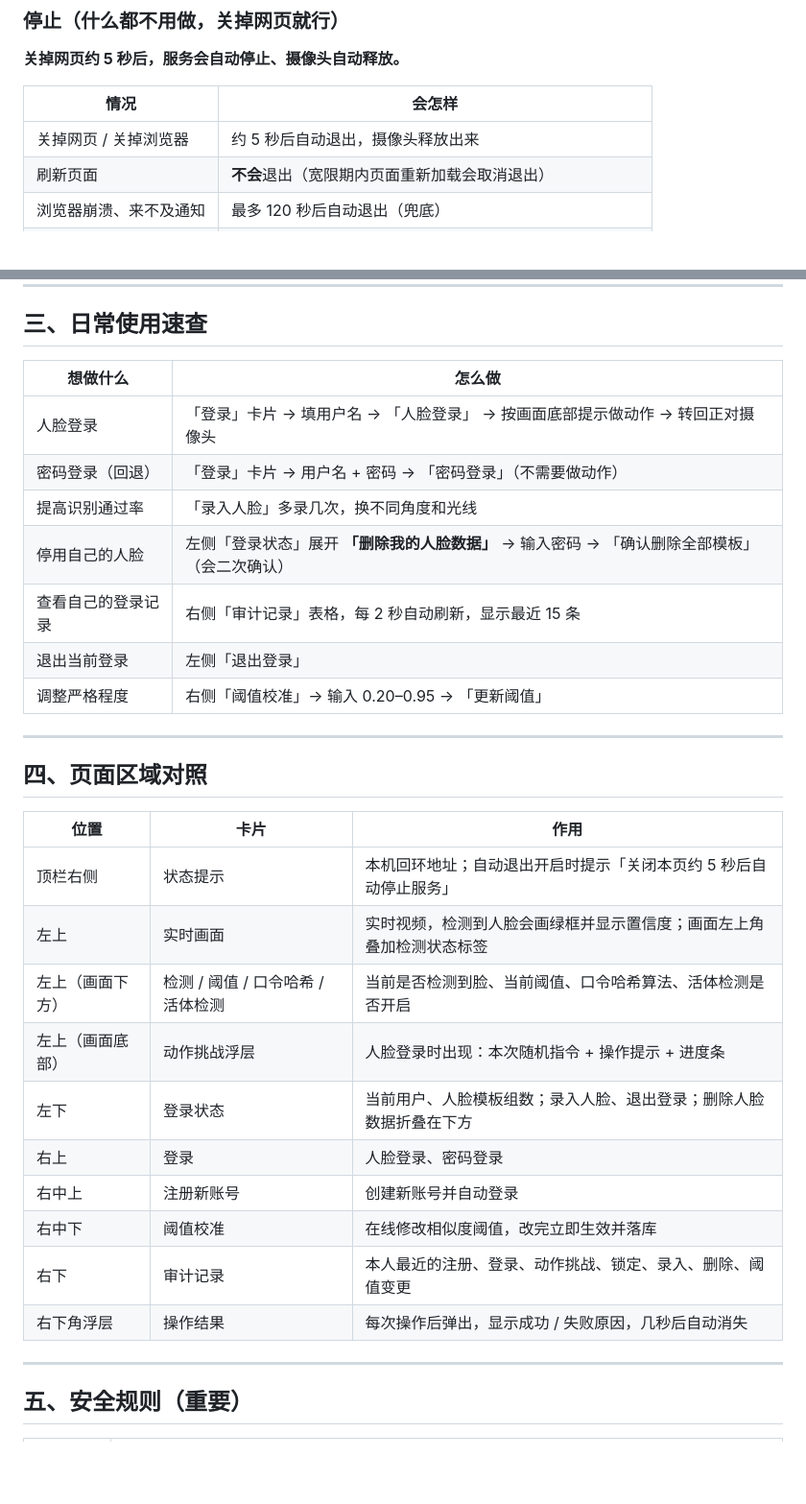
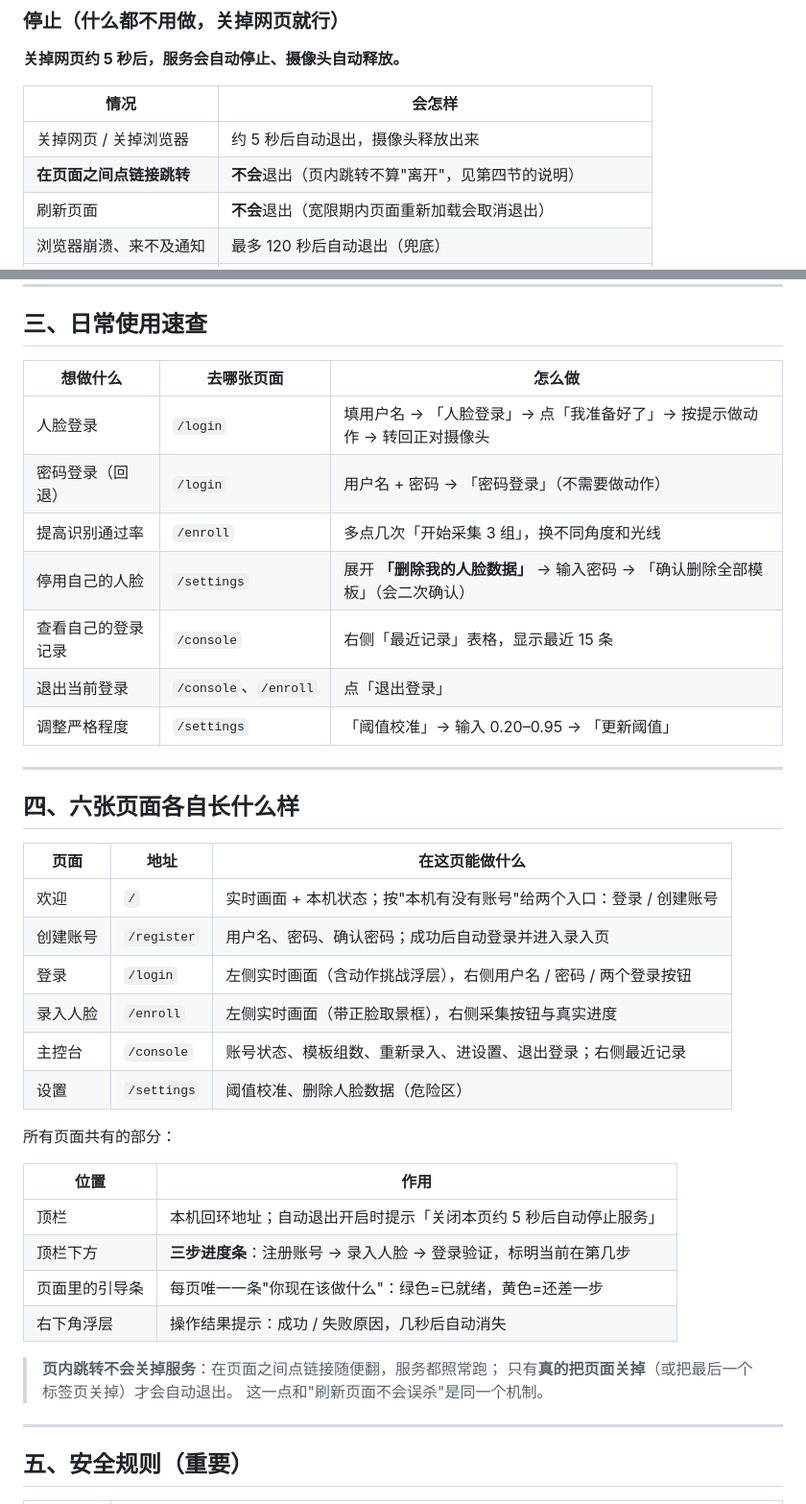
Before and after one commit to Durian2005/FaceLogin, a Markdown page: 使用教程.md, 2 parts joined by grey strips. Shown at 96% size. GitHub-like rendering; blank space fills up the shorter version.

```diff
--- a/使用教程.md
+++ b/使用教程.md
@@ -30,6 +30,7 @@
 | 情况 | 会怎样 |
 |---|---|
 | 关掉网页 / 关掉浏览器 | 约 5 秒后自动退出，摄像头释放出来 |
+| **在页面之间点链接跳转** | **不会**退出（页内跳转不算"离开"，见第四节的说明） |
 | 刷新页面 | **不会**退出（宽限期内页面重新加载会取消退出） |
 | 浏览器崩溃、来不及通知 | 最多 120 秒后自动退出（兜底） |
 | 想立刻停掉 | 双击 **`停止服务.bat`** 强制停止 |
@@ -93,32 +109,41 @@
 
 ## 三、日常使用速查
 
-| 想做什么 | 怎么做 |
-|---|---|
-| 人脸登录 | 「登录」卡片 → 填用户名 → 「人脸登录」 → 按画面底部提示做动作 → 转回正对摄像头 |
-| 密码登录（回退） | 「登录」卡片 → 用户名 + 密码 → 「密码登录」（不需要做动作） |
-| 提高识别通过率 | 「录入人脸」多录几次，换不同角度和光线 |
-| 停用自己的人脸 | 左侧「登录状态」展开 **「删除我的人脸数据」** → 输入密码 → 「确认删除全部模板」（会二次确认） |
-| 查看自己的登录记录 | 右侧「审计记录」表格，每 2 秒自动刷新，显示最近 15 条 |
-| 退出当前登录 | 左侧「退出登录」 |
-| 调整严格程度 | 右侧「阈值校准」→ 输入 0.20–0.95 → 「更新阈值」 |
+| 想做什么 | 去哪张页面 | 怎么做 |
+|---|---|---|
+| 人脸登录 | `/login` | 填用户名 → 「人脸登录」→ 点「我准备好了」→ 按提示做动作 → 转回正对摄像头 |
+| 密码登录（回退） | `/login` | 用户名 + 密码 → 「密码登录」（不需要做动作） |
+| 提高识别通过率 | `/enroll` | 多点几次「开始采集 3 组」，换不同角度和光线 |
+| 停用自己的人脸 | `/settings` | 展开 **「删除我的人脸数据」** → 输入密码 → 「确认删除全部模板」（会二次确认） |
+| 查看自己的登录记录 | `/console` | 右侧「最近记录」表格，显示最近 15 条 |
+| 退出当前登录 | `/console`、`/enroll` | 点「退出登录」 |
+| 调整严格程度 | `/settings` | 「阈值校准」→ 输入 0.20–0.95 → 「更新阈值」 |
 
 ---
 
-## 四、页面区域对照
+## 四、六张页面各自长什么样
 
-| 位置 | 卡片 | 作用 |
+| 页面 | 地址 | 在这页能做什么 |
 |---|---|---|
-| 顶栏右侧 | 状态提示 | 本机回环地址；自动退出开启时提示「关闭本页约 5 秒后自动停止服务」 |
-| 左上 | 实时画面 | 实时视频，检测到人脸会画绿框并显示置信度；画面左上角叠加检测状态标签 |
-| 左上（画面下方） | 检测 / 阈值 / 口令哈希 / 活体检测 | 当前是否检测到脸、当前阈值、口令哈希算法、活体检测是否开启 |
-| 左上（画面底部） | 动作挑战浮层 | 人脸登录时出现：本次随机指令 + 操作提示 + 进度条 |
-| 左下 | 登录状态 | 当前用户、人脸模板组数；录入人脸、退出登录；删除人脸数据折叠在下方 |
-| 右上 | 登录 | 人脸登录、密码登录 |
-| 右中上 | 注册新账号 | 创建新账号并自动登录 |
-| 右中下 | 阈值校准 | 在线修改相似度阈值，改完立即生效并落库 |
-| 右下 | 审计记录 | 本人最近的注册、登录、动作挑战、锁定、录入、删除、阈值变更 |
-| 右下角浮层 | 操作结果 | 每次操作后弹出，显示成功 / 失败原因，几秒后自动消失 |
+| 欢迎 | `/` | 实时画面 + 本机状态；按"本机有没有账号"给两个入口：登录 / 创建账号 |
+| 创建账号 | `/register` | 用户名、密码、确认密码；成功后自动登录并进入录入页 |
+| 登录 | `/login` | 左侧实时画面（含动作挑战浮层），右侧用户名 / 密码 / 两个登录按钮 |
+| 录入人脸 | `/enroll` | 左侧实时画面（带正脸取景框），右侧采集按钮与真实进度 |
+| 主控台 | `/console` | 账号状态、模板组数、重新录入、进设置、退出登录；右侧最近记录 |
+| 设置 | `/settings` | 阈值校准、删除人脸数据（危险区） |
+
+所有页面共有的部分：
+
+| 位置 | 作用 |
+|---|---|
+| 顶栏 | 本机回环地址；自动退出开启时提示「关闭本页约 5 秒后自动停止服务」 |
+| 顶栏下方 | **三步进度条**：注册账号 → 录入人脸 → 登录验证，标明当前在第几步 |
+| 页面里的引导条 | 每页唯一一条"你现在该做什么"：绿色=已就绪，黄色=还差一步 |
+| 右下角浮层 | 操作结果提示：成功 / 失败原因，几秒后自动消失 |
+
+> **页内跳转不会关掉服务**：在页面之间点链接随便翻，服务都照常跑；
+> 只有**真的把页面关掉**（或把最后一个标签页关掉）才会自动退出。
+> 这一点和"刷新页面不会误杀"是同一个机制。
 
 ---
 
```
Also changed, not shown: other parts of 使用教程.md (+49 -24 lines), README.md (+41 -20 lines), THREAT_MODEL.md (+2 -1 lines).
